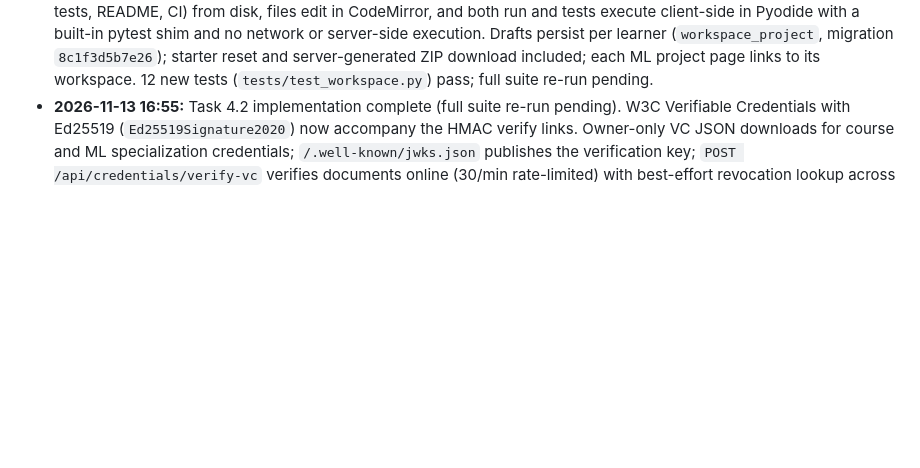
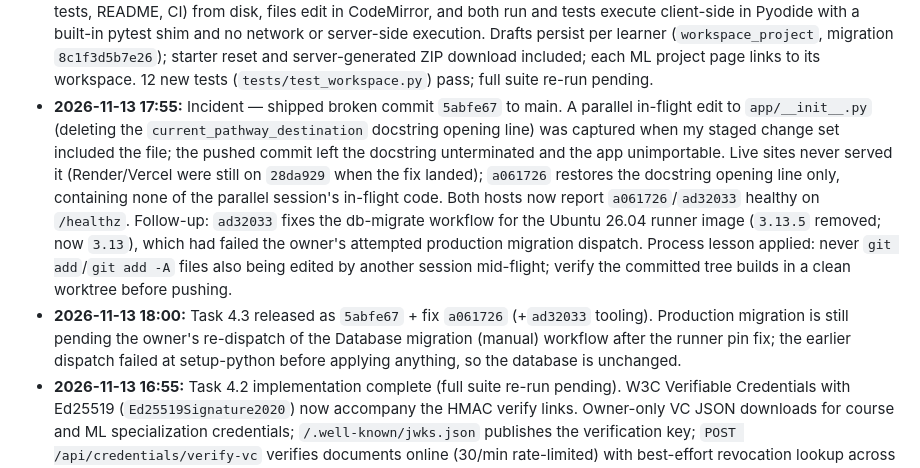
Before and after one commit to Jedidiah-Show/learning_app, a Markdown page: newgoals.md, the part around the change. Rendered like a GitHub page; blank space fills up the shorter version.

Commit message:
Log Task 4.2/4.3 release, incident, and owner action in newgoals.md

```diff
--- a/newgoals.md
+++ b/newgoals.md
@@ -104,5 +104,7 @@
 * **2026-11-13 16:45:** Released to main and deployed. Commit `98bfb01` (CI green; first green run on main in a while — the prior failures were a pre-existing broken arena test fixed in this release) plus `b780ed1` (rebuilt `tailwind.css` to satisfy the freshness check). Render `ruach-learning-app.onrender.com` and Vercel `learning-app-psi-black.vercel.app` both report `{"commit":"b780ed1","status":"ok"}` on `/healthz`. `/readyz` reports the production DB stamped at `f73d2c8a9b41` with expected head `7f9a1c3e5b62` — **production migration is owner-dispatched** (see 16:58 entry); until it runs, `/api/leaderboard`, lab debriefs, and project submission will 500.
 * **2026-11-13 17:05:** Released Task 4.2 as `ca8647d` — but `git add -A` also swept in the owner's in-progress dark-mode assets (two Talent Nation images, `static/css/style.css`, `tailwind.config.js`, rebuilt `static/css/tailwind.css`). Owner chose selective revert; `f0bac7d` restored `b780ed1` and untracked the images, preserving the owner's files in the worktree. At the owner's request the dark-mode work was then committed as its own separate commit (`28da929` "Dark mode theme: data-theme selector, styles and Talent Nation assets") and deployed; CI green; both hosts report `28da929`. Task 4.2 (`ca8647d`) is unaffected; the incident is fully remediated with no force-push and no work lost. Process fix recorded: future release commits must stage explicit paths, never `git add -A`.
 * **2026-11-13 17:35:** Completed Task 4.3 (Multi-file Pyodide workspace, full-capstone direction confirmed with the owner). ML pathway projects now buildable in-browser: `/workspace/ml-module-<1-6>` seeds the starter kit (data, src, tests, README, CI) from disk, files edit in CodeMirror, and both run and tests execute client-side in Pyodide with a built-in pytest shim and no network or server-side execution. Drafts persist per learner (`workspace_project`, migration `8c1f3d5b7e26`); starter reset and server-generated ZIP download included; each ML project page links to its workspace. 12 new tests (`tests/test_workspace.py`) pass; full suite re-run pending.
+* **2026-11-13 17:55:** Incident — shipped broken commit `5abfe67` to main. A parallel in-flight edit to `app/__init__.py` (deleting the `current_pathway_destination` docstring opening line) was captured when my staged change set included the file; the pushed commit left the docstring unterminated and the app unimportable. Live sites never served it (Render/Vercel were still on `28da929` when the fix landed); `a061726` restores the docstring opening line only, containing none of the parallel session's in-flight code. Both hosts now report `a061726`/`ad32033` healthy on `/healthz`. Follow-up: `ad32033` fixes the db-migrate workflow for the Ubuntu 26.04 runner image (`3.13.5` removed; now `3.13`), which had failed the owner's attempted production migration dispatch. Process lesson applied: never `git add`/`git add -A` files also being edited by another session mid-flight; verify the committed tree builds in a clean worktree before pushing.
+* **2026-11-13 18:00:** Task 4.3 released as `5abfe67` + fix `a061726` (+`ad32033` tooling). Production migration is still pending the owner's re-dispatch of the Database migration (manual) workflow after the runner pin fix; the earlier dispatch failed at setup-python before applying anything, so the database is unchanged.
 * **2026-11-13 16:55:** Task 4.2 implementation complete (full suite re-run pending). W3C Verifiable Credentials with Ed25519 (`Ed25519Signature2020`) now accompany the HMAC verify links. Owner-only VC JSON downloads for course and ML specialization credentials; `/.well-known/jwks.json` publishes the verification key; `POST /api/credentials/verify-vc` verifies documents online (30/min rate-limited) with best-effort revocation lookup across both credential tables; public status endpoints report active/revoked for both. Revoked credentials are refused at export (409). `docs/CREDENTIAL_SIGNING.md` documents generation, revocation semantics, rotation limits, and the exact bytes to verify. Tests: 17 in `tests/test_w3c_credentials.py` (roundtrip, tamper, wrong-key, missing proof, both download routes, both status routes, revoked-409), plus full `test_credentials.py` and `test_ml_specialization.py` suites green.
 * **2026-11-13 16:58:** OWNER ACTION REQUIRED — production migrations. Symptom: `/readyz` reports `"migration_current": false`, DB stamped `f73d2c8a9b41`, expected head `7f9a1c3e5b62`. (1) Create a Neon branch or pg_dump of the production database. (2) GitHub → Actions → "Database migration (manual)" → Run workflow → type `BACKUP_TAKEN` → confirm. The workflow runs `flask db current`, `flask db upgrade` (applies `fa84b7c1d2e3` → `8a2b4c6d9e10` → `1c9e5a7b3d20` → `5d7a9e1c3b40` → `6e8f0b2d4a51` → `7f9a1c3e5b62`, six revisions in order), `flask rebuild-leaderboard-scores` (mandatory — the leaderboard now reads tallies only), then `flask db current`. (3) Verify `/readyz` shows `"ok": true` and `"migration_current": true`. (4) Set `CREDENTIAL_ED25519_PRIVATE_KEY_B64` and `CREDENTIAL_ED25519_PUBLIC_KEY_B64` on Render/Vercel (or run `.venv/bin/python scripts/generate_credential_keypair.py` first) to enable VC downloads; without them the credential HMAC verify links still work and VC downloads answer 503. (5) Optional: register the GitHub App per `docs/GITHUB_APP_SETUP.md` and set `GITHUB_WEBHOOK_SECRET` for direct CI verification. (6) Smoke-test authenticated flows on a probe/learner account (sign-in → lesson → arena → project submit → leaderboard → lab debrief → credential), per `docs/RELEASE_PROCESS.md`.
```
